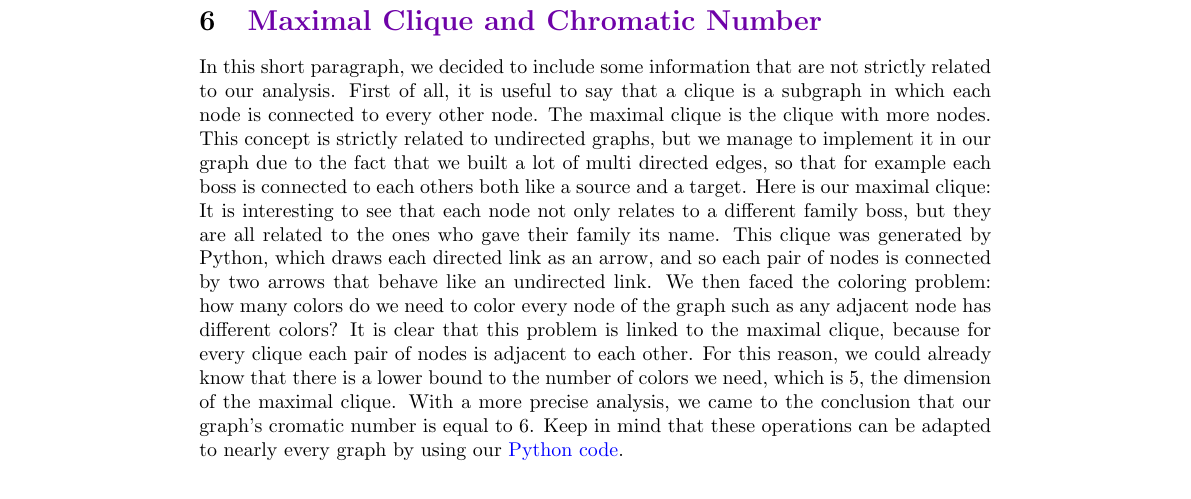
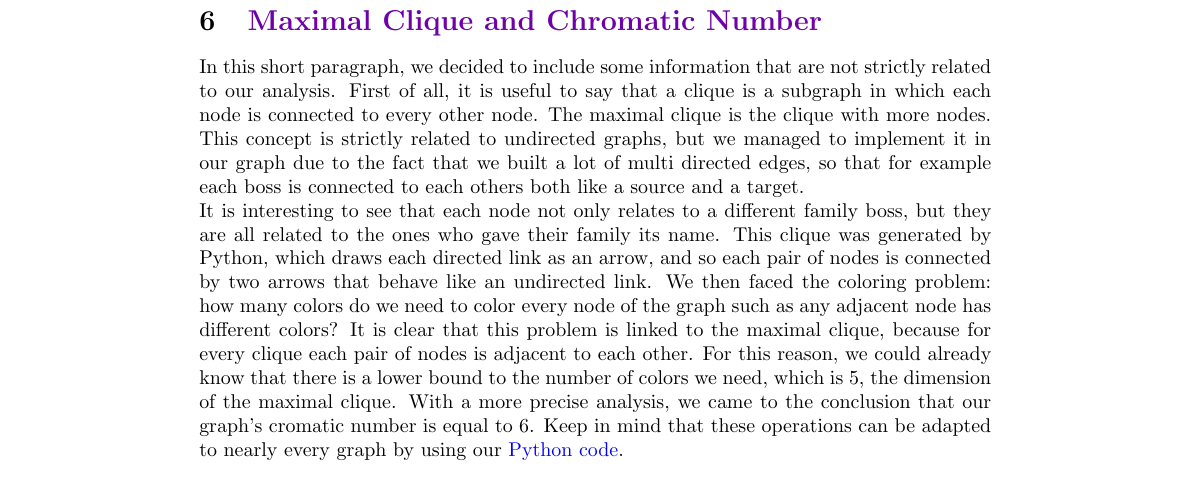
Before and after one commit to TizianoIannaccio/Network-Analytics, a LaTeX document (Presentation code.tex): part of page 24 of 39, cut so that both start at the same text. Compiled offline with pdfLaTeX.

Commit message:
Update Presentation code.tex

```diff
--- a/Presentation code.tex
+++ b/Presentation code.tex
@@ -553,7 +553,7 @@ In the end, we can conclude by saying that each family is well defended against
 
 
 \section{\textcolor{Paragrafi}{Maximal Clique and Chromatic Number}}
-In this short paragraph, we decided to include some information that are not strictly related to our analysis. First of all, it is useful to say that a clique is a subgraph in which each node is connected to every other node. The maximal clique is the clique with more nodes. This concept is strictly related to undirected graphs, but we manage to implement it in our graph due to the fact that we built a lot of multi directed edges, so that for example each boss is connected to each others both like a source and a target. Here is our maximal clique:
+In this short paragraph, we decided to include some information that are not strictly related to our analysis. First of all, it is useful to say that a clique is a subgraph in which each node is connected to every other node. The maximal clique is the clique with more nodes. This concept is strictly related to undirected graphs, but we managed to implement it in our graph due to the fact that we built a lot of multi directed edges, so that for example each boss is connected to each others both like a source and a target.
 
 
 
```
